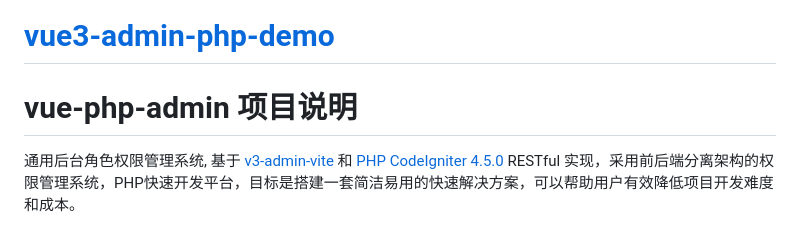
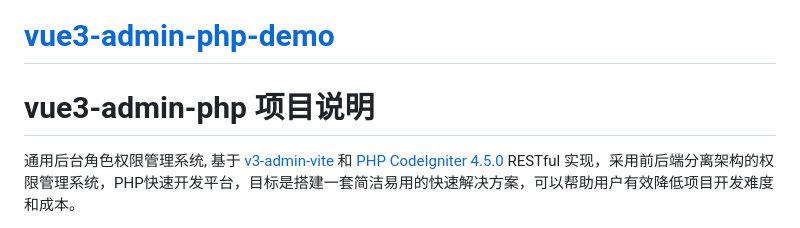
Before and after one commit to emacle/vue3-admin-php, a Markdown page: README.md, the part around the change. GitHub-like rendering.

```diff
--- a/README.md
+++ b/README.md
@@ -1,6 +1,6 @@
 # [vue3-admin-php-demo](http://pocoyo.rr.nu:10000)
 
-# vue-php-admin 项目说明
+# vue3-admin-php 项目说明
 通用后台角色权限管理系统, 基于 [v3-admin-vite](https://github.com/un-pany/v3-admin-vite) 和 [PHP CodeIgniter 4.5.0](https://github.com/codeigniter4/framework) RESTful 实现，采用前后端分离架构的权限管理系统，PHP快速开发平台，目标是搭建一套简洁易用的快速解决方案，可以帮助用户有效降低项目开发难度和成本。
 
 以 [v3-admin-vite](https://github.com/un-pany/v3-admin-vite) 前端模板为基础，修改动态路由部分，实现菜单路由可根据后端角色进行动态加载。
```
